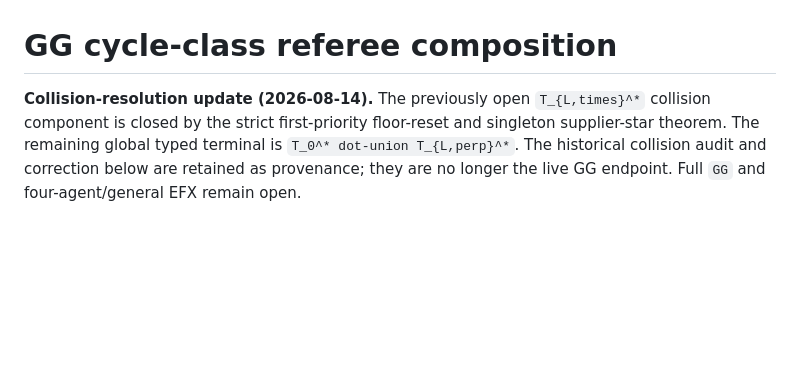
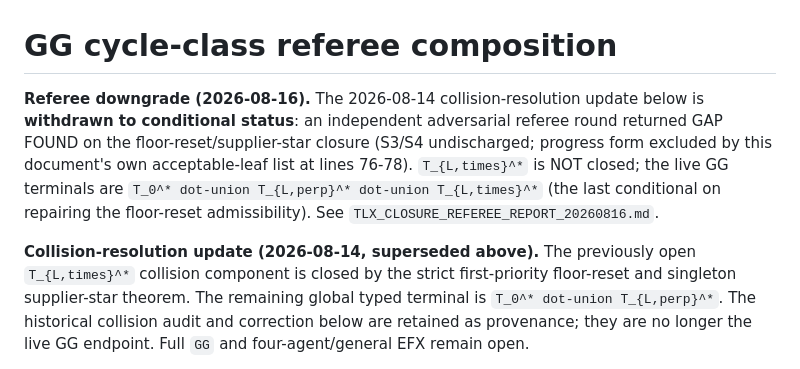
Before and after one commit to mfflanag1/additive-efx-counting, a Markdown page: results/GG_CYCLE_CLASS_REFEREE_COMPOSITION_20260812.md, the part around the change. Drawn GitHub-style; blank space fills up the shorter version.

```diff
--- a/results/GG_CYCLE_CLASS_REFEREE_COMPOSITION_20260812.md
+++ b/results/GG_CYCLE_CLASS_REFEREE_COMPOSITION_20260812.md
@@ -1,6 +1,15 @@
 # GG cycle-class referee composition
 
-**Collision-resolution update (2026-08-14).** The previously open
+**Referee downgrade (2026-08-16).** The 2026-08-14 collision-resolution update
+below is **withdrawn to conditional status**: an independent adversarial
+referee round returned GAP FOUND on the floor-reset/supplier-star closure
+(S3/S4 undischarged; progress form excluded by this document's own
+acceptable-leaf list at lines 76-78). `T_{L,times}^*` is NOT closed; the live
+GG terminals are `T_0^* dot-union T_{L,perp}^* dot-union T_{L,times}^*`
+(the last conditional on repairing the floor-reset admissibility). See
+`TLX_CLOSURE_REFEREE_REPORT_20260816.md`.
+
+**Collision-resolution update (2026-08-14, superseded above).** The previously open
 `T_{L,times}^*` collision component is closed by the strict first-priority
 floor-reset and singleton supplier-star theorem. The remaining global typed
 terminal is `T_0^* dot-union T_{L,perp}^*`. The historical collision audit
```
Also changed, not shown: results/ROOT_SINGLETON_SUPPLIER_STAR_FLOOR_RESET_CLOSURE_THEOREM_20260814.md (+13 -1 lines), results/TLX_CLOSURE_REFEREE_REPORT_20260816.md (added, +317 -0 lines).
